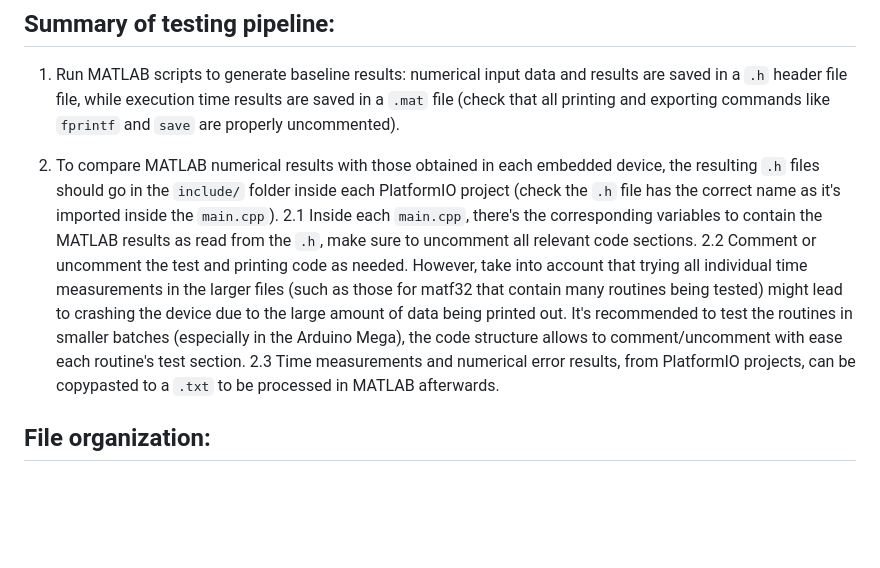
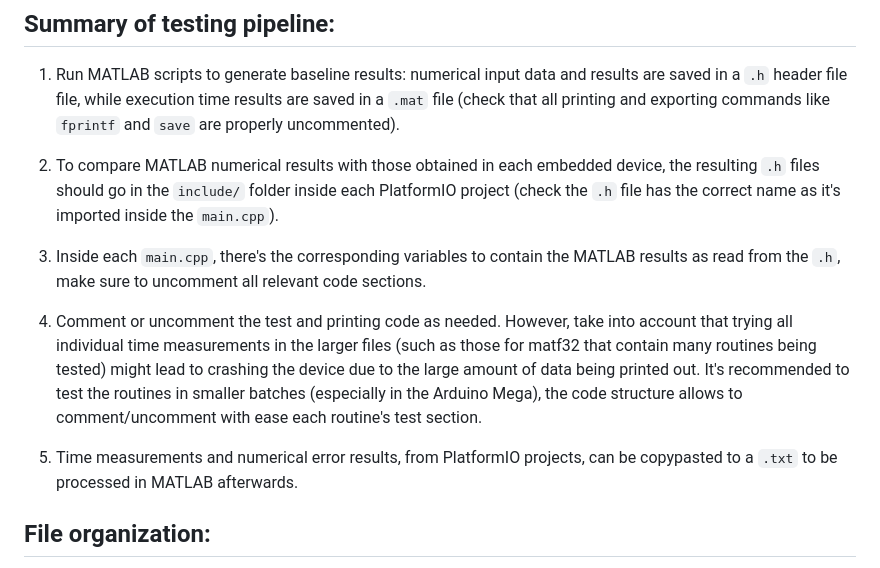
Before and after one commit to andreabp19/robotat-linalg, a Markdown page: README.md, the part around the change. GitHub-like rendering; blank space fills up the shorter version.

Commit message:
Fixed formatting issue

```diff
--- a/README.md
+++ b/README.md
@@ -9,9 +9,12 @@ This branch contains all the test files used for evaluation and validation of th
 1. Run MATLAB scripts to generate baseline results: numerical input data and results are saved in a `.h` header file file, while execution time results are saved in a `.mat` file (check that all printing and exporting commands like `fprintf` and `save` are properly uncommented).
 
 2. To compare MATLAB numerical results with those obtained in each embedded device, the resulting `.h` files should go in the `include/` folder inside each PlatformIO project (check the `.h` file has the correct name as it's imported inside the `main.cpp`).
-    2.1 Inside each `main.cpp`, there's the corresponding variables to contain the MATLAB results as read from the `.h`, make sure to uncomment all relevant code sections.
-    2.2 Comment or uncomment the test and printing code as needed. However, take into account that trying all individual time measurements in the larger files (such as those for matf32 that contain many routines being tested) might lead to crashing the device due to the large amount of data being printed out. It's recommended to test the routines in smaller batches (especially in the Arduino Mega), the code structure allows to comment/uncomment with ease each routine's test section.
-    2.3 Time measurements and numerical error results, from PlatformIO projects, can be copypasted to a `.txt` to be processed in MATLAB afterwards.
+
+3. Inside each `main.cpp`, there's the corresponding variables to contain the MATLAB results as read from the `.h`, make sure to uncomment all relevant code sections.
+
+4. Comment or uncomment the test and printing code as needed. However, take into account that trying all individual time measurements in the larger files (such as those for matf32 that contain many routines being tested) might lead to crashing the device due to the large amount of data being printed out. It's recommended to test the routines in smaller batches (especially in the Arduino Mega), the code structure allows to comment/uncomment with ease each routine's test section.
+
+5. Time measurements and numerical error results, from PlatformIO projects, can be copypasted to a `.txt` to be processed in MATLAB afterwards.
 
 ## File organization:
 
```
